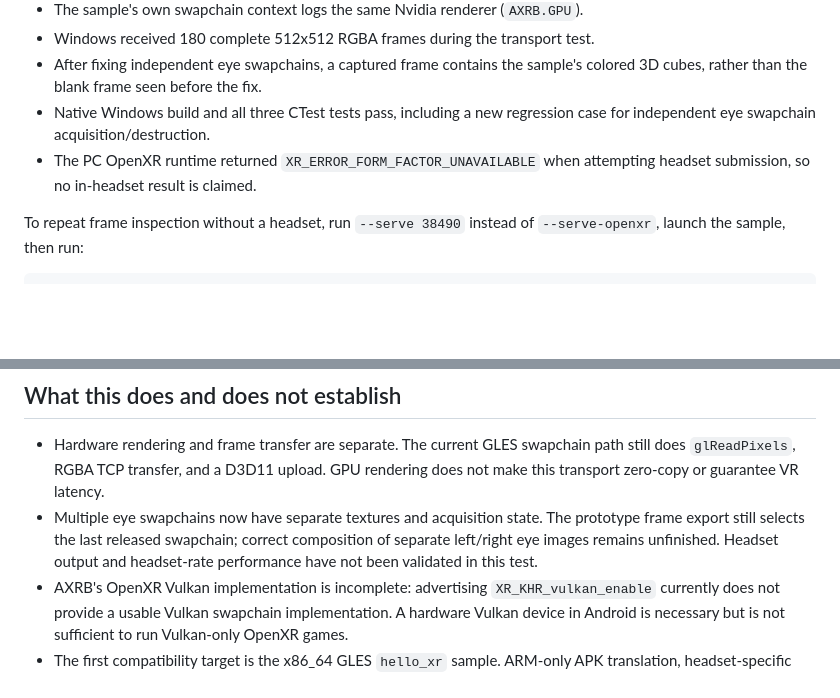
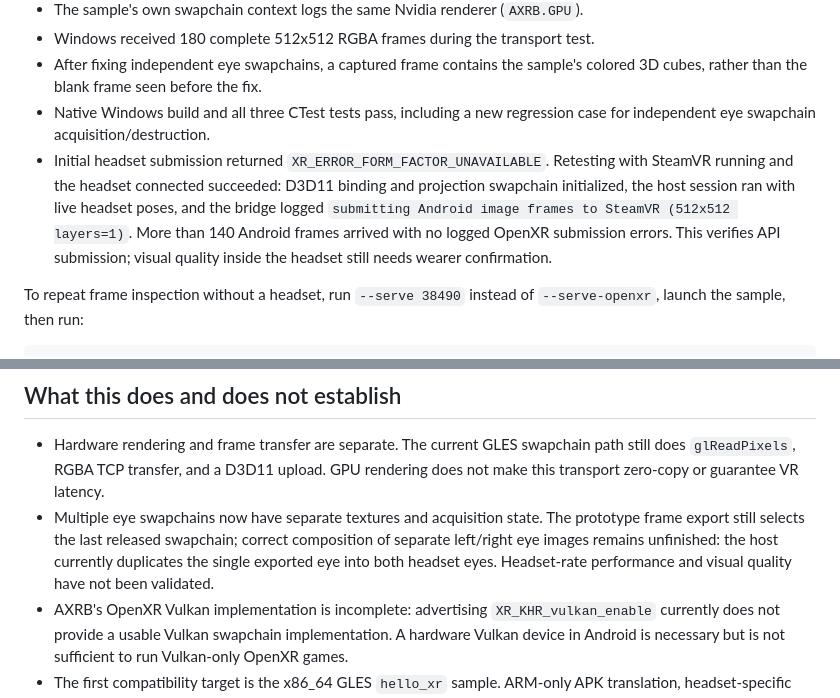
Before and after one commit to TheReal-Flo/AXRB, a Markdown page: docs/windows_nvidia_emulator.md, 2 parts joined by grey strips. GitHub-like rendering; blank space fills up the shorter version.

Commit message:
Record successful SteamVR headset submission retest

```diff
--- a/docs/windows_nvidia_emulator.md
+++ b/docs/windows_nvidia_emulator.md
@@ -76,8 +76,13 @@ edits; the build helper preserves those edits.
   sample's colored 3D cubes, rather than the blank frame seen before the fix.
 - Native Windows build and all three CTest tests pass, including a new
   regression case for independent eye swapchain acquisition/destruction.
-- The PC OpenXR runtime returned `XR_ERROR_FORM_FACTOR_UNAVAILABLE` when
-  attempting headset submission, so no in-headset result is claimed.
+- Initial headset submission returned `XR_ERROR_FORM_FACTOR_UNAVAILABLE`.
+  Retesting with SteamVR running and the headset connected succeeded: D3D11
+  binding and projection swapchain initialized, the host session ran with live
+  headset poses, and the bridge logged `submitting Android image frames to
+  SteamVR (512x512 layers=1)`. More than 140 Android frames arrived with no
+  logged OpenXR submission errors. This verifies API submission; visual quality
+  inside the headset still needs wearer confirmation.
 
 To repeat frame inspection without a headset, run `--serve 38490` instead of
 `--serve-openxr`, launch the sample, then run:
@@ -100,8 +105,9 @@ OpenXR bridge or `--serve-images` receiver. For a sustained transport check:
   GPU rendering does not make this transport zero-copy or guarantee VR latency.
 - Multiple eye swapchains now have separate textures and acquisition state.
   The prototype frame export still selects the last released swapchain; correct
-  composition of separate left/right eye images remains unfinished. Headset
-  output and headset-rate performance have not been validated in this test.
+  composition of separate left/right eye images remains unfinished: the host
+  currently duplicates the single exported eye into both headset eyes.
+  Headset-rate performance and visual quality have not been validated.
 - AXRB's OpenXR Vulkan implementation is incomplete: advertising
   `XR_KHR_vulkan_enable` currently does not provide a usable Vulkan swapchain
   implementation. A hardware Vulkan device in Android is necessary but is not
```
